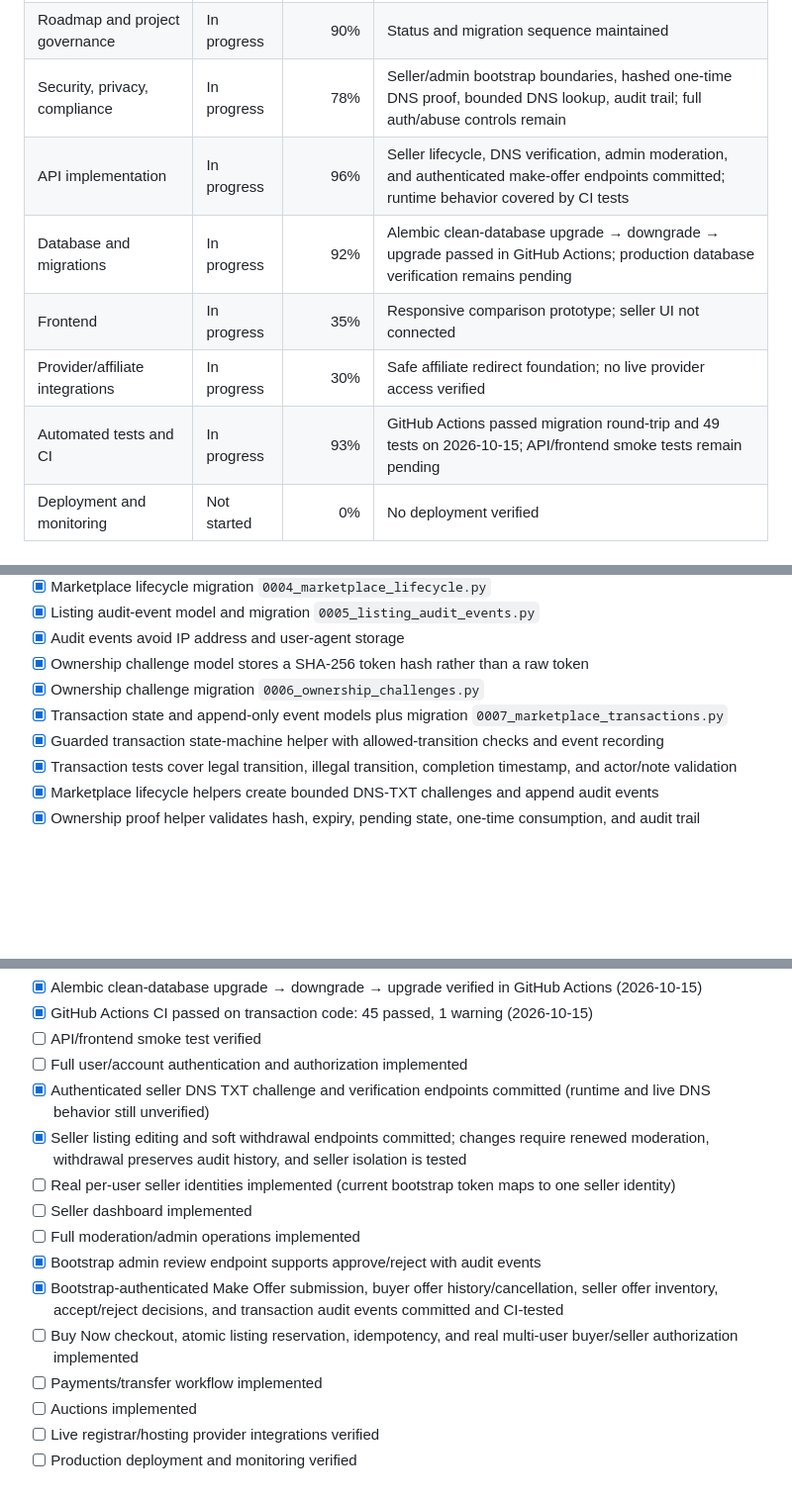
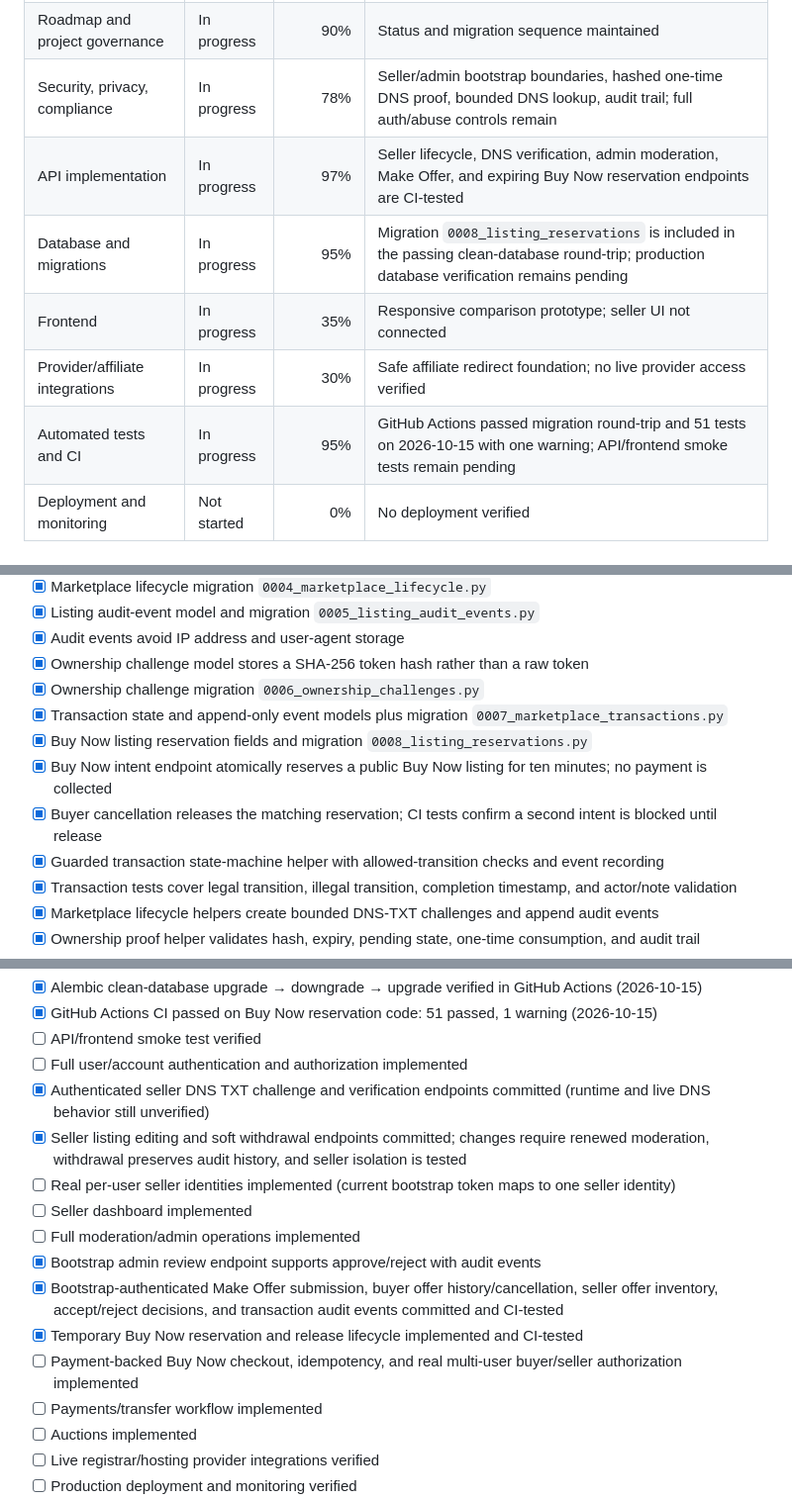
Before and after one commit to digiservbiz/Domhostify, a Markdown page: status.md, 3 parts joined by grey strips. Shown at 99% size. Rendered like a GitHub page; blank space fills up the shorter version.

Commit message:
Record Buy Now reservation milestone and 51 passing tests

```diff
--- a/status.md
+++ b/status.md
@@ -15,11 +15,11 @@ The marketplace now has fail-closed bootstrap boundaries for seller, buyer, and
 | Architecture and data boundaries | In progress | 78% | Seller auth boundary and marketplace trust gates defined |
 | Roadmap and project governance | In progress | 90% | Status and migration sequence maintained |
 | Security, privacy, compliance | In progress | 78% | Seller/admin bootstrap boundaries, hashed one-time DNS proof, bounded DNS lookup, audit trail; full auth/abuse controls remain |
-| API implementation | In progress | 96% | Seller lifecycle, DNS verification, admin moderation, and authenticated make-offer endpoints committed; runtime behavior covered by CI tests |
-| Database and migrations | In progress | 92% | Alembic clean-database upgrade → downgrade → upgrade passed in GitHub Actions; production database verification remains pending |
+| API implementation | In progress | 97% | Seller lifecycle, DNS verification, admin moderation, Make Offer, and expiring Buy Now reservation endpoints are CI-tested |
+| Database and migrations | In progress | 95% | Migration `0008_listing_reservations` is included in the passing clean-database round-trip; production database verification remains pending |
 | Frontend | In progress | 35% | Responsive comparison prototype; seller UI not connected |
 | Provider/affiliate integrations | In progress | 30% | Safe affiliate redirect foundation; no live provider access verified |
-| Automated tests and CI | In progress | 93% | GitHub Actions passed migration round-trip and 49 tests on 2026-10-15; API/frontend smoke tests remain pending |
+| Automated tests and CI | In progress | 95% | GitHub Actions passed migration round-trip and 51 tests on 2026-10-15 with one warning; API/frontend smoke tests remain pending |
 | Deployment and monitoring | Not started | 0% | No deployment verified |
 
 ## Verified repository deliverables
@@ -31,6 +31,9 @@ The marketplace now has fail-closed bootstrap boundaries for seller, buyer, and
 - [x] Ownership challenge model stores a SHA-256 token hash rather than a raw token
 - [x] Ownership challenge migration `0006_ownership_challenges.py`
 - [x] Transaction state and append-only event models plus migration `0007_marketplace_transactions.py`
+- [x] Buy Now listing reservation fields and migration `0008_listing_reservations.py`
+- [x] Buy Now intent endpoint atomically reserves a public Buy Now listing for ten minutes; no payment is collected
+- [x] Buyer cancellation releases the matching reservation; CI tests confirm a second intent is blocked until release
 - [x] Guarded transaction state-machine helper with allowed-transition checks and event recording
 - [x] Transaction tests cover legal transition, illegal transition, completion timestamp, and actor/note validation
 - [x] Marketplace lifecycle helpers create bounded DNS-TXT challenges and append audit events
@@ -57,5 +60,5 @@ The marketplace now has fail-closed bootstrap boundaries for seller, buyer, and
 - [x] Alembic clean-database upgrade → downgrade → upgrade verified in GitHub Actions (2026-10-15)
-- [x] GitHub Actions CI passed on transaction code: 45 passed, 1 warning (2026-10-15)
+- [x] GitHub Actions CI passed on Buy Now reservation code: 51 passed, 1 warning (2026-10-15)
 - [ ] API/frontend smoke test verified
 - [ ] Full user/account authentication and authorization implemented
 - [x] Authenticated seller DNS TXT challenge and verification endpoints committed (runtime and live DNS behavior still unverified)
@@ -65,7 +68,8 @@ The marketplace now has fail-closed bootstrap boundaries for seller, buyer, and
 - [ ] Full moderation/admin operations implemented
 - [x] Bootstrap admin review endpoint supports approve/reject with audit events
 - [x] Bootstrap-authenticated Make Offer submission, buyer offer history/cancellation, seller offer inventory, accept/reject decisions, and transaction audit events committed and CI-tested
-- [ ] Buy Now checkout, atomic listing reservation, idempotency, and real multi-user buyer/seller authorization implemented
+- [x] Temporary Buy Now reservation and release lifecycle implemented and CI-tested
+- [ ] Payment-backed Buy Now checkout, idempotency, and real multi-user buyer/seller authorization implemented
 - [ ] Payments/transfer workflow implemented
 - [ ] Auctions implemented
 - [ ] Live registrar/hosting provider integrations verified
```
Also changed, not shown: other parts of status.md (+4 -4 lines).
